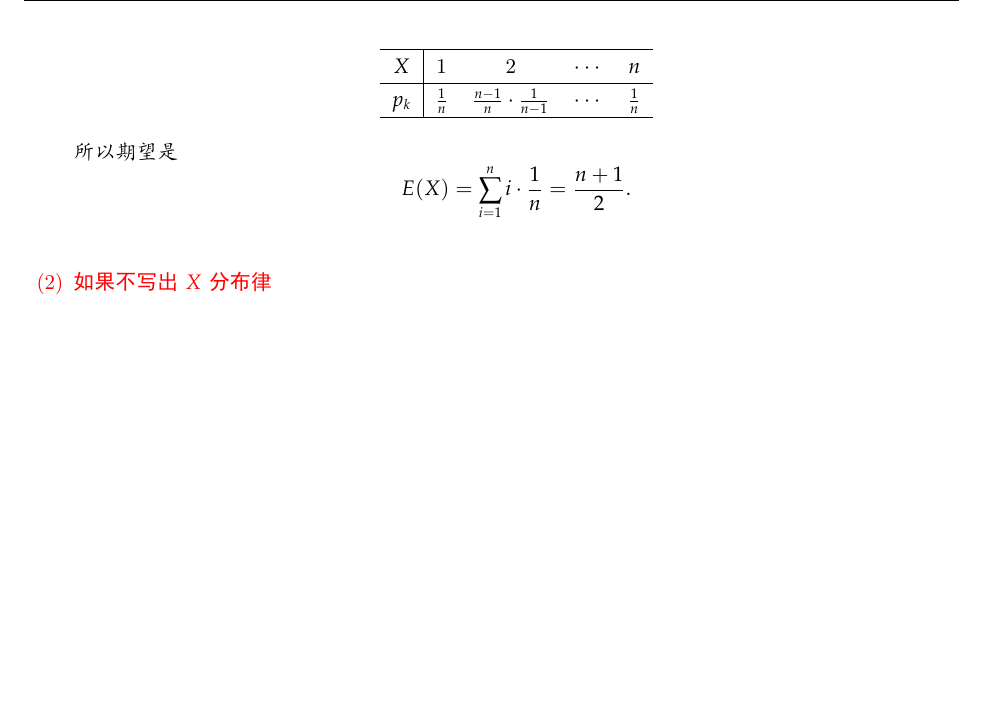
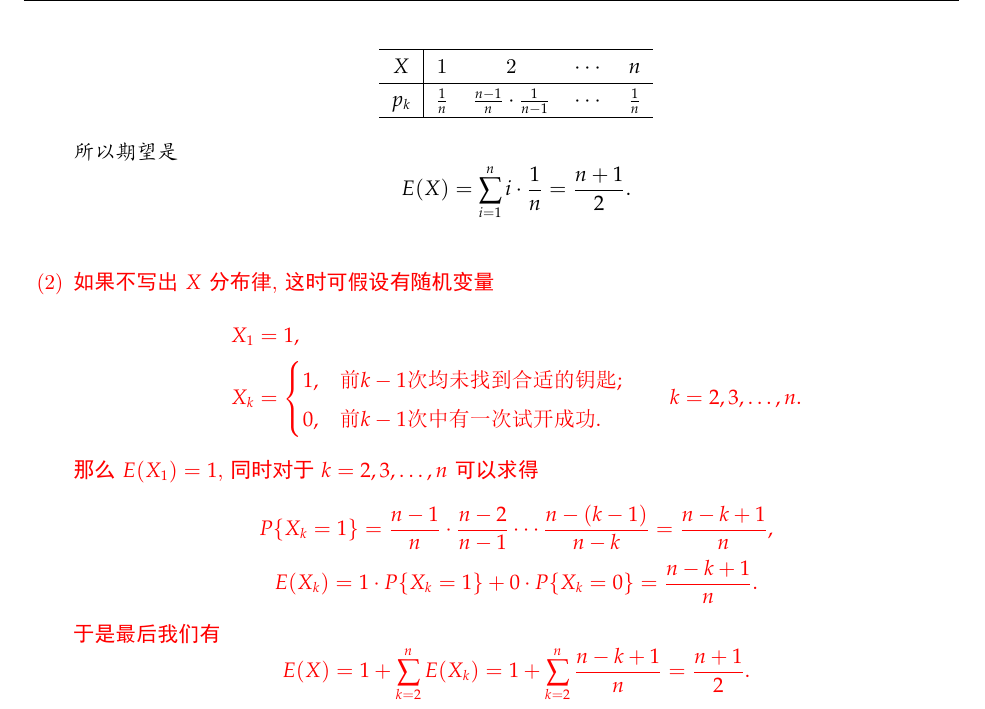
Before and after one commit to fcui/StudiedCourses, a LaTeX document (概率论与数理统计/tex/answer.tex, which reads 概率论与数理统计/tex/chap4.tex): part of page 10 of 10, cut so that both start at the same text, the shorter picture padded with empty space. The pictures show the PDF file 概率论与数理统计/tex/answer.pdf that the author committed with the source.

Commit message:
结束4.1

```diff
--- a/概率论与数理统计/tex/chap4.tex
+++ b/概率论与数理统计/tex/chap4.tex
@@ -96,7 +96,25 @@
 	\]
 	\red{
 	\item
-	如果不写出$X$分布律, 这时要假设随机变量
+	如果不写出$X$分布律, 这时可假设有随机变量
+		\begin{align*}
+			X_1&=1,\\
+			X_k&=
+			\begin{cases}
+				1, &\textrm{前}k-1\textrm{次均未找到合适的钥匙};\\
+				0, &\textrm{前}k-1\textrm{次中有一次试开成功}.
+			\end{cases}
+			\qquad k=2,3,\ldots,n.
+		\end{align*}
+		那么$E(X_1)=1$, 同时对于$k=2,3,\ldots, n$可以求得
+		\begin{gather*}
+			P\{X_k=1\}=\frac{n-1}{n}\cdot\frac{n-2}{n-1}\cdots\frac{n-(k-1)}{n-k}=\frac{n-k+1}{n},\\
+			E(X_k)=1\cdot P\{X_k=1\}+0\cdot P\{X_k=0\}=\frac{n-k+1}{n}.
+		\end{gather*}
+		于是最后我们有
+		\[
+			E(X)=1+\sum_{k=2}^nE(X_k)=1+\sum_{k=2}^n \frac{n-k+1}{n}=\frac{n+1}{2}.
+		\]
 	}
 	\end{enumerate}
 \end{prob}
```
Also changed, not shown: 概率论与数理统计/tex/answer.tex (+1 -1 lines), 概率论与数理统计/tex/chap3.tex (+3 -3 lines), 概率论与数理统计/tex/answer.pdf.
